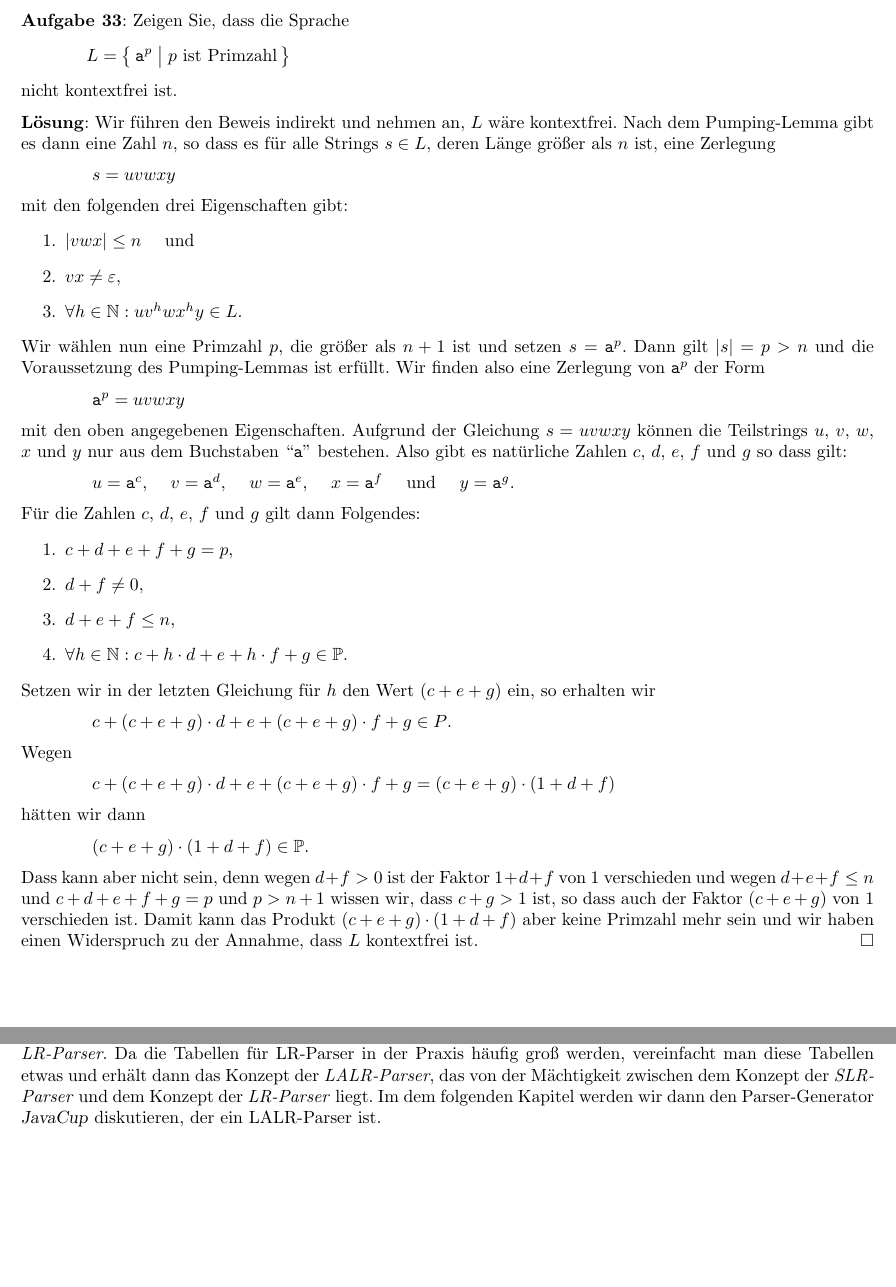
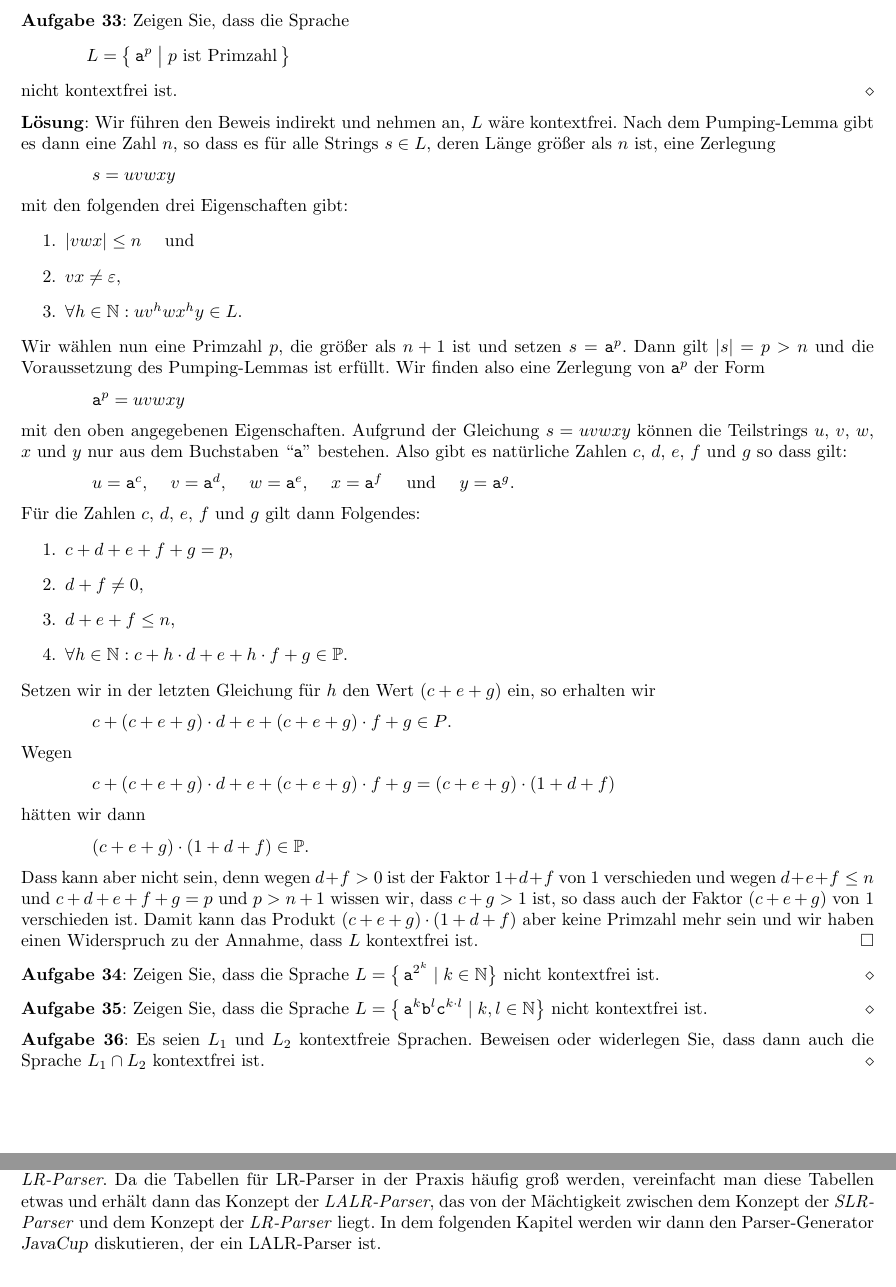
Before and after one commit to karlstroetmann/Formal-Languages, a LaTeX thesis (Lecture-Notes/formal-languages.tex, which reads Lecture-Notes/grenzen-kontextfrei.tex, Lecture-Notes/shift-reduce-parser.tex): two parts of pages 171 and 190 of 305, joined at a grey line, cut so that both start at the same text, the shorter picture padded with empty space. Compiled offline with pdfLaTeX; the source files are stored in an older character set and shown here as Unicode.

Commit message:
minor edits

```diff
--- a/Lecture-Notes/grenzen-kontextfrei.tex
+++ b/Lecture-Notes/grenzen-kontextfrei.tex
@@ -747,7 +747,7 @@ nicht kontextfrei sein kann.
 \exercise
 Zeigen Sie, dass die Sprache
 \[ L = \bigl\{ \,\mathtt{a}^{p} \;\big|\; \mbox{$p$ ist Primzahl}\, \bigr\} \]
-nicht kontextfrei ist.
+nicht kontextfrei ist. \eox
 
 \solution
 Wir führen den Beweis indirekt und nehmen an, $L$ wäre kontextfrei.  Nach
@@ -809,6 +809,22 @@ Produkt $(c + e + g) \cdot (1 + d + f)$ aber keine Primzahl mehr sein und wir ha
 Widerspruch zu der Annahme, dass $L$ kontextfrei ist.
 \qed
 
+
+\exercise
+Zeigen Sie, dass die Sprache
+$\ds L = \bigl\{ \,\mathtt{a}^{2^k} \mid k \in \mathbb{N} \bigr\}$
+nicht kontextfrei ist.  \eox
+
+\exercise
+Zeigen Sie, dass die Sprache
+$\ds L = \bigl\{ \,\mathtt{a}^{k}\mathtt{b}^l\mathtt{c}^{k \cdot l} \mid k, l \in \mathbb{N} \bigr\}$
+nicht kontextfrei ist.  \eox
+
+\exercise
+Es seien $L_1$ und $L_2$ kontextfreie Sprachen.  Beweisen oder widerlegen Sie, dass dann auch die
+Sprache $L_1 \cap L_2$ kontextfrei ist.  \eox
+
+
 %%% Local Variables:
 %%% mode: latex
 %%% TeX-master: "formal-languages"
--- a/Lecture-Notes/shift-reduce-parser.tex
+++ b/Lecture-Notes/shift-reduce-parser.tex
@@ -16,7 +16,7 @@ dieses Konzept und erhalten so die Klasse der
 \emph{kanonischen LR-Parser}.  Da die Tabellen für LR-Parser in der Praxis
 häufig groß werden, vereinfacht man diese Tabellen etwas und erhält dann das Konzept der
 \emph{LALR-Parser}, das von der Mächtigkeit zwischen dem Konzept der \emph{SLR-Parser} und dem
-Konzept der \emph{LR-Parser} liegt.  Im dem folgenden Kapitel werden wir dann den Parser-Generator
+Konzept der \emph{LR-Parser} liegt.  In dem folgenden Kapitel werden wir dann den Parser-Generator
 \textsl{JavaCup} diskutieren, der ein LALR-Parser ist.
 
 \section{Bottom-Up-Parser}
```
Also changed, not shown: ANTLR4/Interpreter/Makefile, Lecture-Notes/grenzen-kontextfrei.tex (8 more changed lines), Lecture-Notes/shift-reduce-parser.tex (2 more changed lines), 1 other file.
